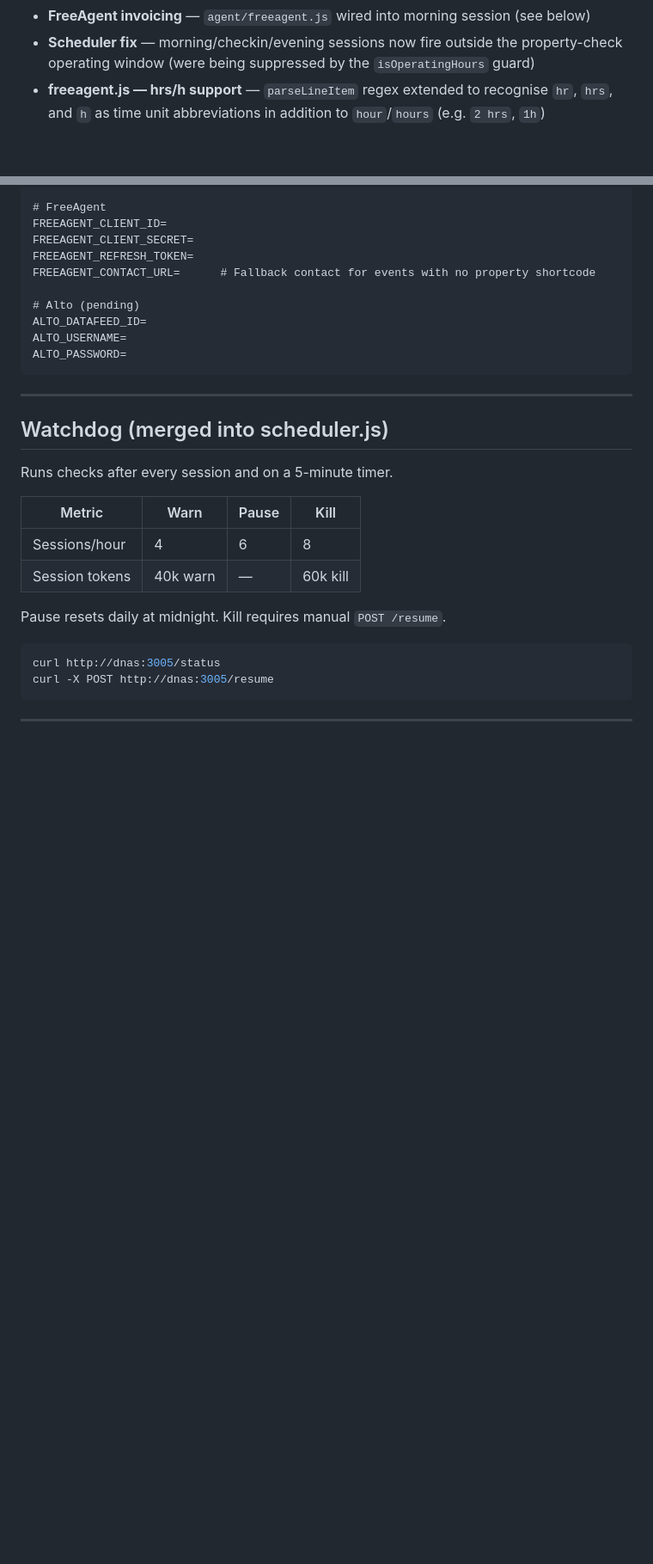
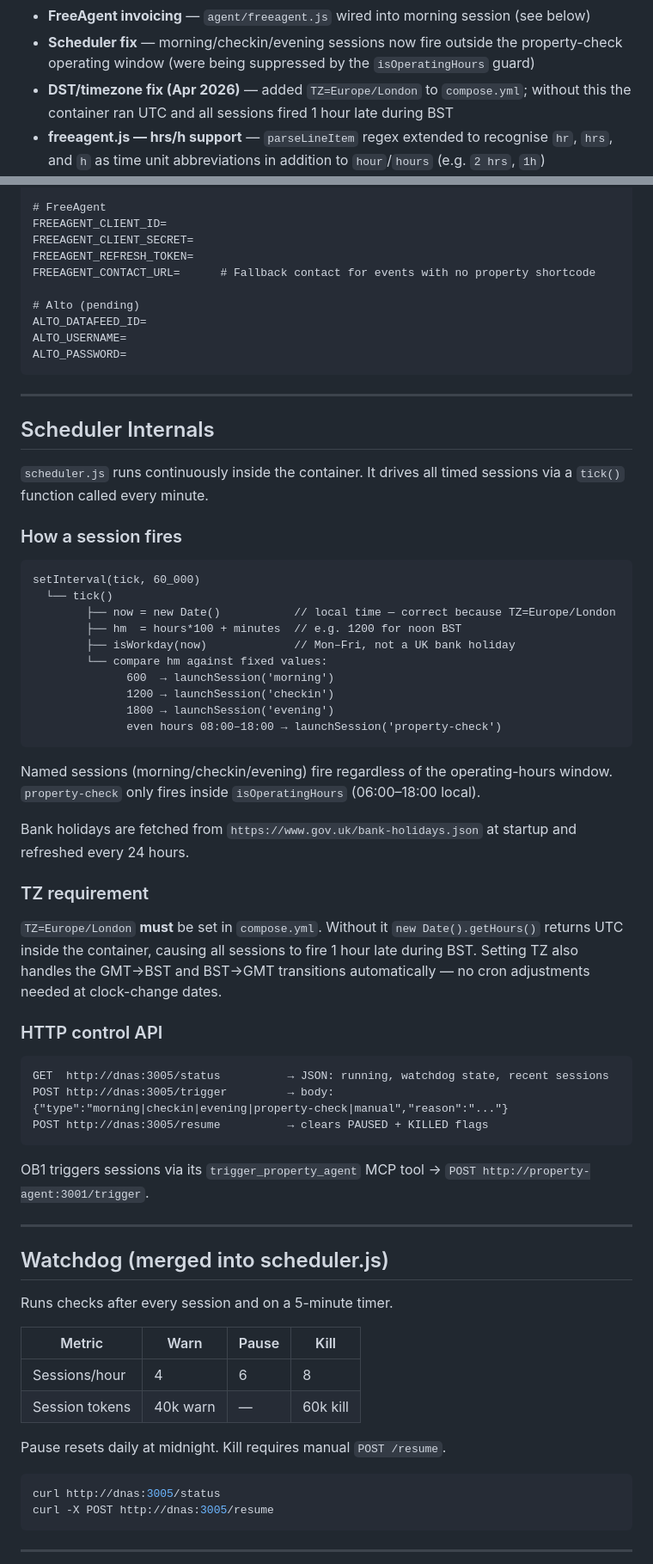
Before and after one commit to JohnMacrae/claude-nas-agent, a Markdown page: HANDOFF.md, 2 parts joined by grey strips. Shown at 86% size. Drawn GitHub-style; blank space fills up the shorter version.

````diff
--- a/HANDOFF.md
+++ b/HANDOFF.md
@@ -34,6 +34,7 @@ An autonomous Claude Code agent running on John's UGreen DXP4800 Plus NAS (`dnas
 - First live session completed — Gmail, GCal, Open Brain all confirmed
 - **FreeAgent invoicing** — `agent/freeagent.js` wired into morning session (see below)
 - **Scheduler fix** — morning/checkin/evening sessions now fire outside the property-check operating window (were being suppressed by the `isOperatingHours` guard)
+- **DST/timezone fix (Apr 2026)** — added `TZ=Europe/London` to `compose.yml`; without this the container ran UTC and all sessions fired 1 hour late during BST
 - **freeagent.js — hrs/h support** — `parseLineItem` regex extended to recognise `hr`, `hrs`, and `h` as time unit abbreviations in addition to `hour`/`hours` (e.g. `2 hrs`, `1h`)
 - **Property Calendar audit (Apr 2025–Apr 2026)** — full audit of 196 events; 31 events updated:
   - 7 events: time expressions moved to own line (were embedded at end of task line, e.g. `Replace waste 1.5 hours` → two lines)
@@ -138,6 +139,45 @@ ALTO_DATAFEED_ID=
 ALTO_USERNAME=
 ALTO_PASSWORD=
 ```
+
+---
+
+## Scheduler Internals
+
+`scheduler.js` runs continuously inside the container. It drives all timed sessions via a `tick()` function called every minute.
+
+### How a session fires
+
+```
+setInterval(tick, 60_000)
+  └── tick()
+        ├── now = new Date()           // local time — correct because TZ=Europe/London
+        ├── hm  = hours*100 + minutes  // e.g. 1200 for noon BST
+        ├── isWorkday(now)             // Mon–Fri, not a UK bank holiday
+        └── compare hm against fixed values:
+              600  → launchSession('morning')
+              1200 → launchSession('checkin')
+              1800 → launchSession('evening')
+              even hours 08:00–18:00 → launchSession('property-check')
+```
+
+Named sessions (morning/checkin/evening) fire regardless of the operating-hours window. `property-check` only fires inside `isOperatingHours` (06:00–18:00 local).
+
+Bank holidays are fetched from `https://www.gov.uk/bank-holidays.json` at startup and refreshed every 24 hours.
+
+### TZ requirement
+
+`TZ=Europe/London` **must** be set in `compose.yml`. Without it `new Date().getHours()` returns UTC inside the container, causing all sessions to fire 1 hour late during BST. Setting TZ also handles the GMT→BST and BST→GMT transitions automatically — no cron adjustments needed at clock-change dates.
+
+### HTTP control API
+
+```
+GET  http://dnas:3005/status          → JSON: running, watchdog state, recent sessions
+POST http://dnas:3005/trigger         → body: {"type":"morning|checkin|evening|property-check|manual","reason":"..."}
+POST http://dnas:3005/resume          → clears PAUSED + KILLED flags
+```
+
+OB1 triggers sessions via its `trigger_property_agent` MCP tool → `POST http://property-agent:3001/trigger`.
 
 ---
 
````
Also changed, not shown: other parts of HANDOFF.md (+0 -1 lines), agent-system-prompt.md (+23 -54 lines).
